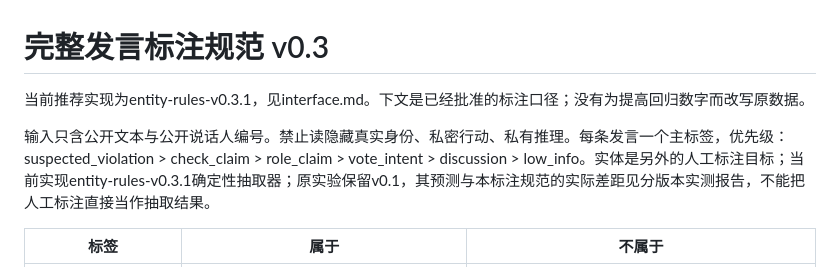
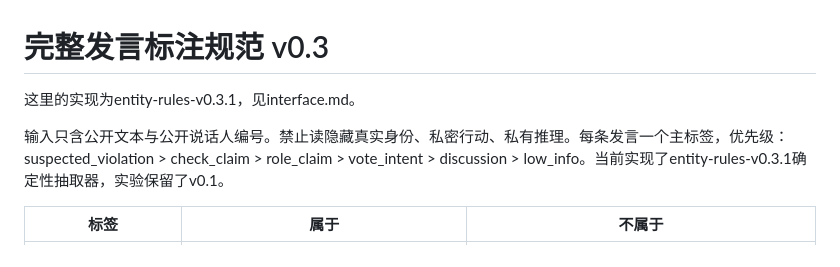
Before and after one commit to Wynn529/wolfStage, a Markdown page: model/label_guide.md, the part around the change. GitHub-like rendering.

```diff
--- a/model/label_guide.md
+++ b/model/label_guide.md
@@ -1,8 +1,8 @@
 # 完整发言标注规范 v0.3
 
-当前推荐实现为entity-rules-v0.3.1，见interface.md。下文是已经批准的标注口径；没有为提高回归数字而改写原数据。
+这里的实现为entity-rules-v0.3.1，见interface.md。
 
-输入只含公开文本与公开说话人编号。禁止读隐藏真实身份、私密行动、私有推理。每条发言一个主标签，优先级：suspected_violation > check_claim > role_claim > vote_intent > discussion > low_info。实体是另外的人工标注目标；当前实现entity-rules-v0.3.1确定性抽取器；原实验保留v0.1，其预测与本标注规范的实际差距见分版本实测报告，不能把人工标注直接当作抽取结果。
+输入只含公开文本与公开说话人编号。禁止读隐藏真实身份、私密行动、私有推理。每条发言一个主标签，优先级：suspected_violation > check_claim > role_claim > vote_intent > discussion > low_info。当前实现了entity-rules-v0.3.1确定性抽取器，实验保留了v0.1。
 
 |标签|属于|不属于|
 |---|---|---|
```
